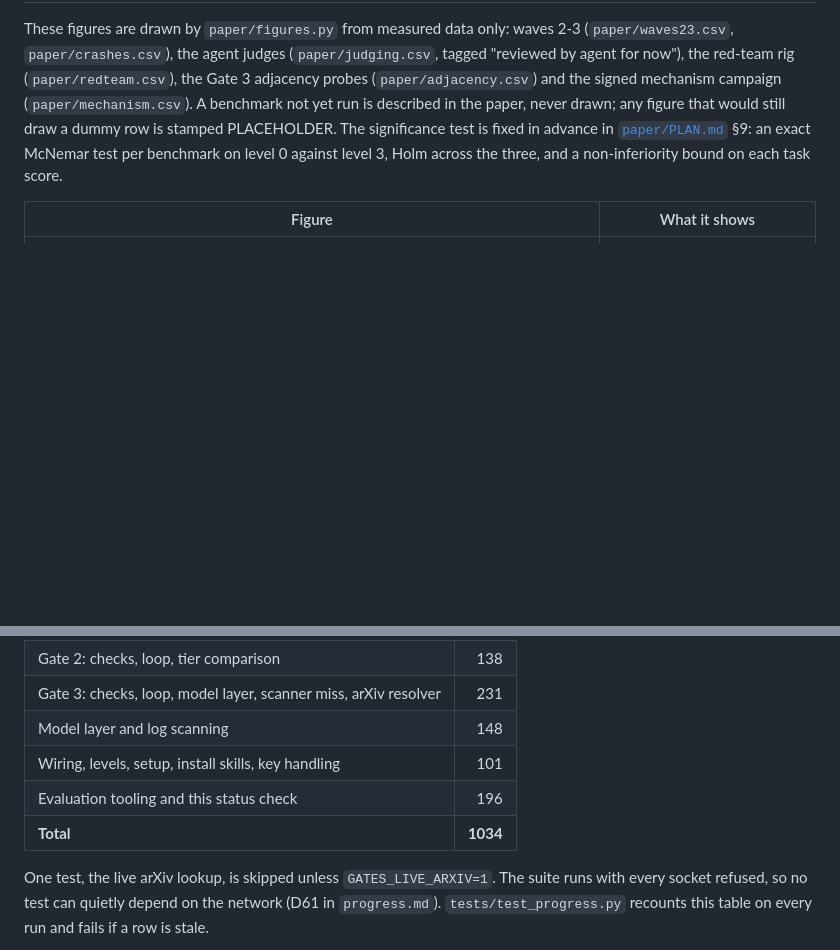
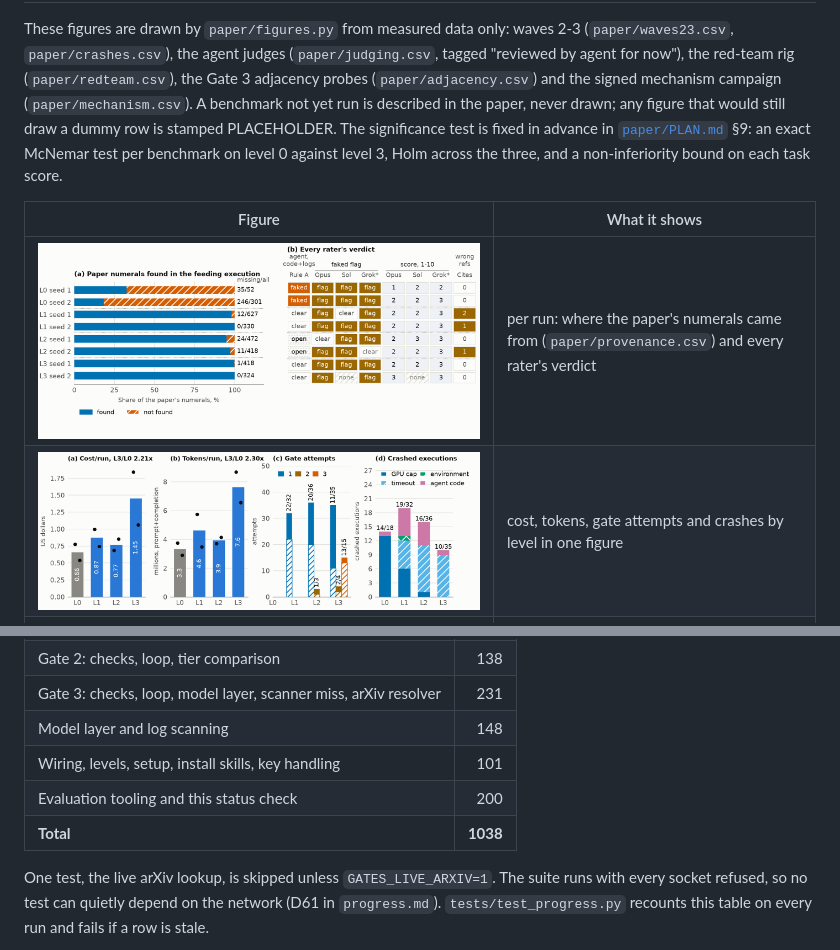
Before and after one commit to bananatruck/gates, a Markdown page: README.md, 2 parts joined by grey strips. GitHub-like rendering; pictures changed too: paper/figures/audit_by_run.png (added), paper/figures/price_by_level.png (added); blank space fills up the shorter version.

```diff
--- a/README.md
+++ b/README.md
@@ -104,6 +104,8 @@ The significance test is fixed in advance in [`paper/PLAN.md`](paper/PLAN.md) §
 
 | Figure | What it shows |
 |---|---|
+| ![Per-run audit](paper/figures/audit_by_run.png) | per run: where the paper's numerals came from (`paper/provenance.csv`) and every rater's verdict |
+| ![Price by level](paper/figures/price_by_level.png) | cost, tokens, gate attempts and crashes by level in one figure |
 | ![Crashes by level](paper/figures/crashes_by_level.png) | execution crashes by owner and cause |
 | ![Resource use by level](paper/figures/tokens_cost_by_level.png) | token use and cost across measured seeds |
 | ![Gate attempts by level](paper/figures/gate_attempts_by_level.png) | attempts and rejections at each gate |
@@ -273,8 +275,8 @@ pip install -e ".[dev]" && pytest && ruff check .
 | Gate 3: checks, loop, model layer, scanner miss, arXiv resolver | 231 |
 | Model layer and log scanning | 148 |
 | Wiring, levels, setup, install skills, key handling | 101 |
-| Evaluation tooling and this status check | 196 |
-| **Total** | **1034** |
+| Evaluation tooling and this status check | 200 |
+| **Total** | **1038** |
 
 One test, the live arXiv lookup, is skipped unless `GATES_LIVE_ARXIV=1`.
 The suite runs with every socket refused, so no test can quietly depend on the network (D61 in `progress.md`).
```
Also changed, not shown: progress.md (+2 -1 lines), 7 other files.
